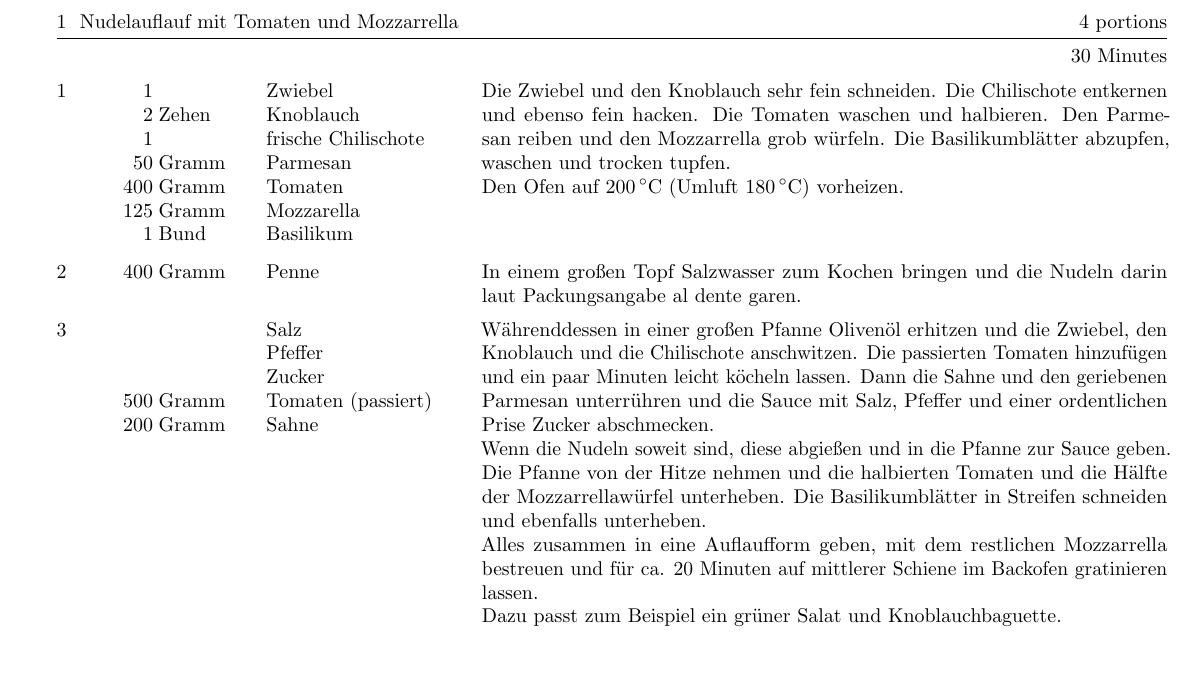
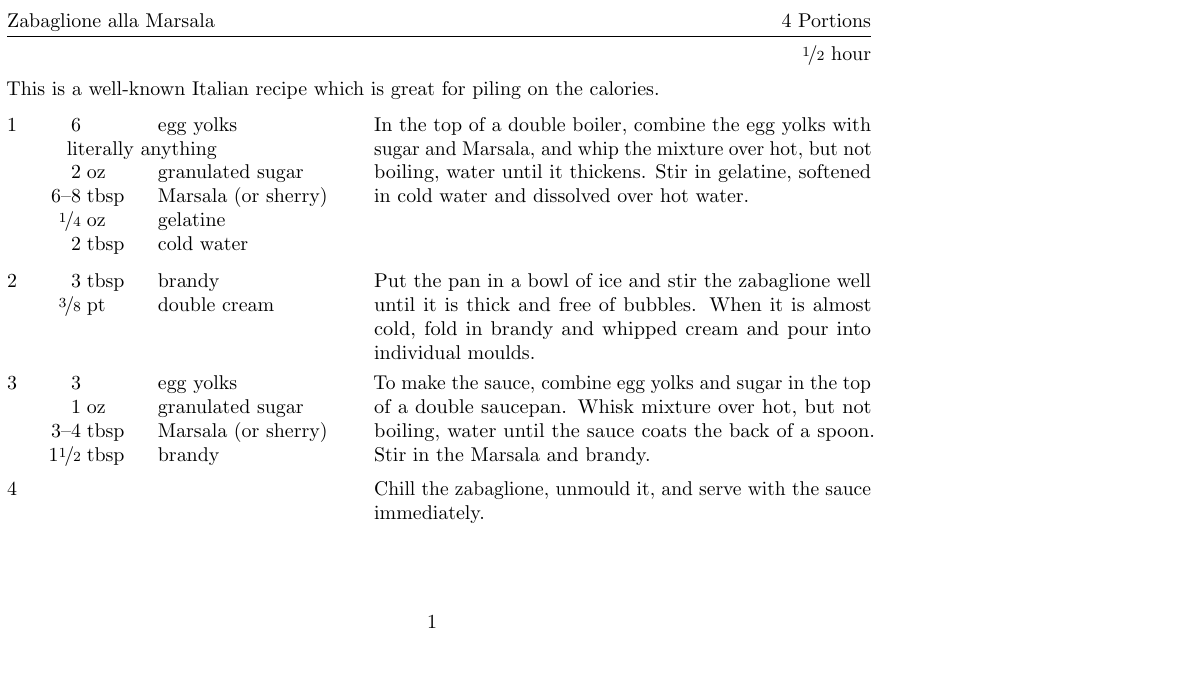
Before and after one commit to mkantzer/recipe-tex, a LaTeX document (test.tex): part of the page, cut at the place of the change, the shorter picture padded with empty space. Compiled offline with pdfLaTeX.

Commit message:
working version

```diff
--- a/test.tex
+++ b/test.tex
@@ -3,5 +3,3 @@
 % \usepackage[ngerman]{babel} % this is needed for umlauts
 % \usepackage[T1]{fontenc}    % this is needed for correct output of umlauts in pdf
 \usepackage{siunitx}
-\usepackage[margin=1cm]{geometry}
-\usepackage{cuisine}
@@ -10,47 +12,34 @@
 \begin{document}
-\begin{recipe}{Nudelauflauf mit Tomaten und Mozzarrella}{4 portions}{30 Minutes}
-\ingredient[1]{}{Zwiebel}
-\ingredient[2]{Zehen}{Knoblauch}
-\ingredient[1]{}{frische~Chilischote}
-\ingredient[50]{Gramm}{Parmesan}
-\ingredient[400]{Gramm}{Tomaten}
-\ingredient[125]{Gramm}{Mozzarella}
-\ingredient[1]{Bund}{Basilikum}
-Die Zwiebel und den Knoblauch sehr fein schneiden. Die Chilischote entkernen
-und ebenso fein hacken. Die Tomaten waschen und halbieren. Den Parmesan
-reiben und den Mozzarrella grob würfeln. Die Basilikumblätter abzupfen, waschen
-und trocken tupfen.
 
-Den Ofen auf \SI{200}{\celsius} (Umluft \SI{180}{\celsius}) vorheizen.
-
-\ingredient[400]{Gramm}{Penne}
-In einem großen Topf Salzwasser zum Kochen bringen und die Nudeln darin laut
-Packungsangabe al dente garen.
-
-\ingredient{}{Salz}
-\ingredient{}{Pfeffer}
-\ingredient{}{Zucker}
-\ingredient[500]{Gramm}{Tomaten (passiert)}
-\ingredient[200]{Gramm}{Sahne}
-Währenddessen in einer großen Pfanne Olivenöl erhitzen und die Zwiebel, den
-Knoblauch und die Chilischote anschwitzen. Die passierten Tomaten hinzufügen
-und ein paar Minuten leicht köcheln lassen. Dann die Sahne und den geriebenen
-Parmesan unterrühren und die Sauce mit Salz, Pfeffer und einer ordentlichen
-Prise Zucker abschmecken.
-
-Wenn die Nudeln soweit sind, diese abgießen und in die Pfanne zur Sauce geben.
-Die Pfanne von der Hitze nehmen und die halbierten Tomaten und die Hälfte
-der Mozzarrellawürfel unterheben. Die Basilikumblätter in Streifen schneiden
-und ebenfalls unterheben.
-
-Alles zusammen in eine Auflaufform geben, mit dem restlichen Mozzarrella
-bestreuen und für ca. 20 Minuten auf mittlerer Schiene im Backofen gratinieren
-lassen.
-
-Dazu passt zum Beispiel ein grüner Salat und Knoblauchbaguette.
-\end{recipe}
-
-
-
+\begin{recipe}{Zabaglione alla Marsala}{4 Portions}{\fr12 hour}
+  \freeform This is a well-known Italian recipe which is
+  great for piling on the calories.
+  \ingredient[6]{}{egg yolks}
+  \Ing{\hspace{2em}literally anything}
+  \ingredient[2]{oz}{granulated sugar}
+  \ingredient[6--8]{tbsp}{Marsala (or sherry)}
+  \ingredient[\fr14]{oz}{gelatine}
+  \ingredient[2]{tbsp}{cold water}
+  In the top of a double boiler, combine the egg yolks with sugar and
+  Marsala, and whip the mixture over hot, but not boiling, water until it
+  thickens. Stir in gelatine, softened in cold water and dissolved over hot
+  water.
+  \ingredient[3]{tbsp}{brandy}
+  \ingredient[\fr38]{pt}{double cream}
+  Put the pan in a bowl of ice and stir the
+  zabaglione well until it is thick and free of bubbles.  When it is almost
+  cold, fold in brandy and whipped cream and pour into individual moulds.
+  \ingredient[3]{}{egg yolks}
+  \ingredient[1]{oz}{granulated sugar}
+  \ingredient[3--4]{tbsp}{Marsala (or sherry)}
+  \ingredient[1\fr12]{tbsp}{brandy}
+  To make the sauce, combine egg yolks and sugar in the top of a double
+  saucepan.  Whisk mixture over hot, but not boiling, water until the
+  sauce coats
+  the back of a spoon.  Stir in the Marsala and brandy.
+  \newstep
+  Chill the zabaglione, unmould it, and serve with the sauce immediately.
+  % \freeform\hrulefill
+  \end{recipe}
 
 \end{document}
```
Also changed, not shown: test.pdf (added), test.tex (4 more changed lines).
